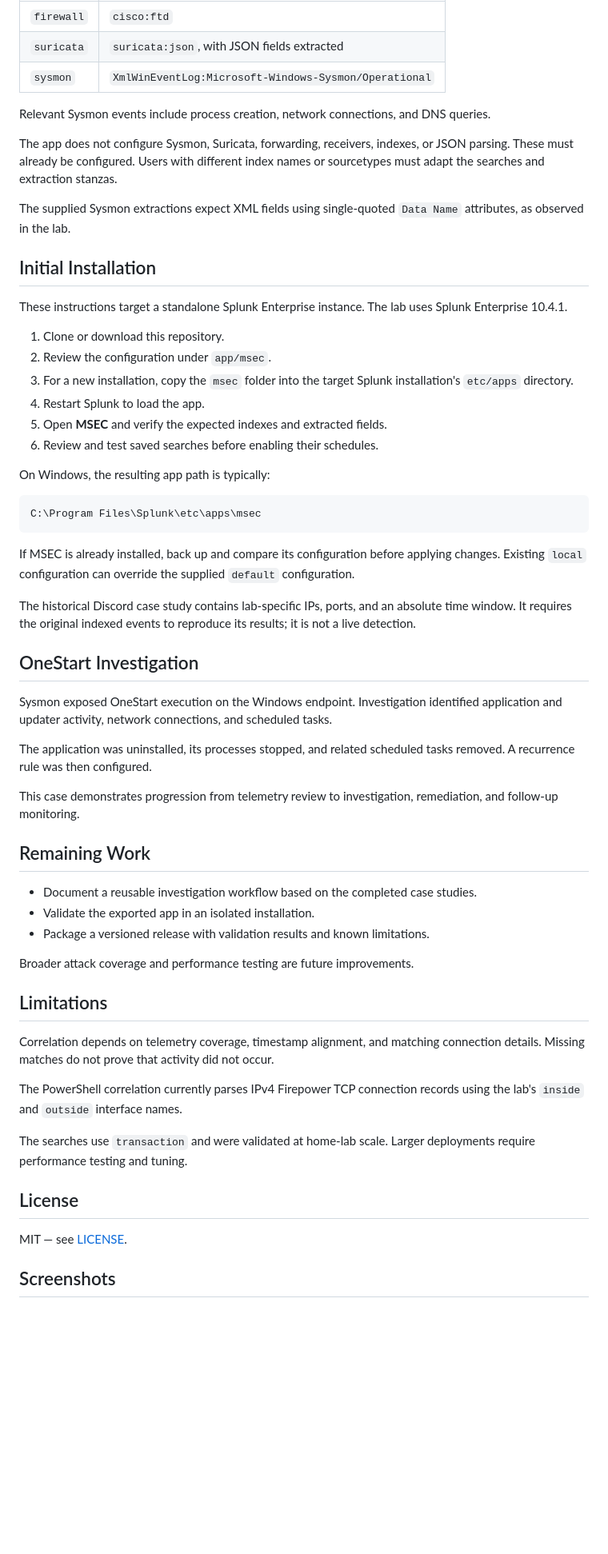
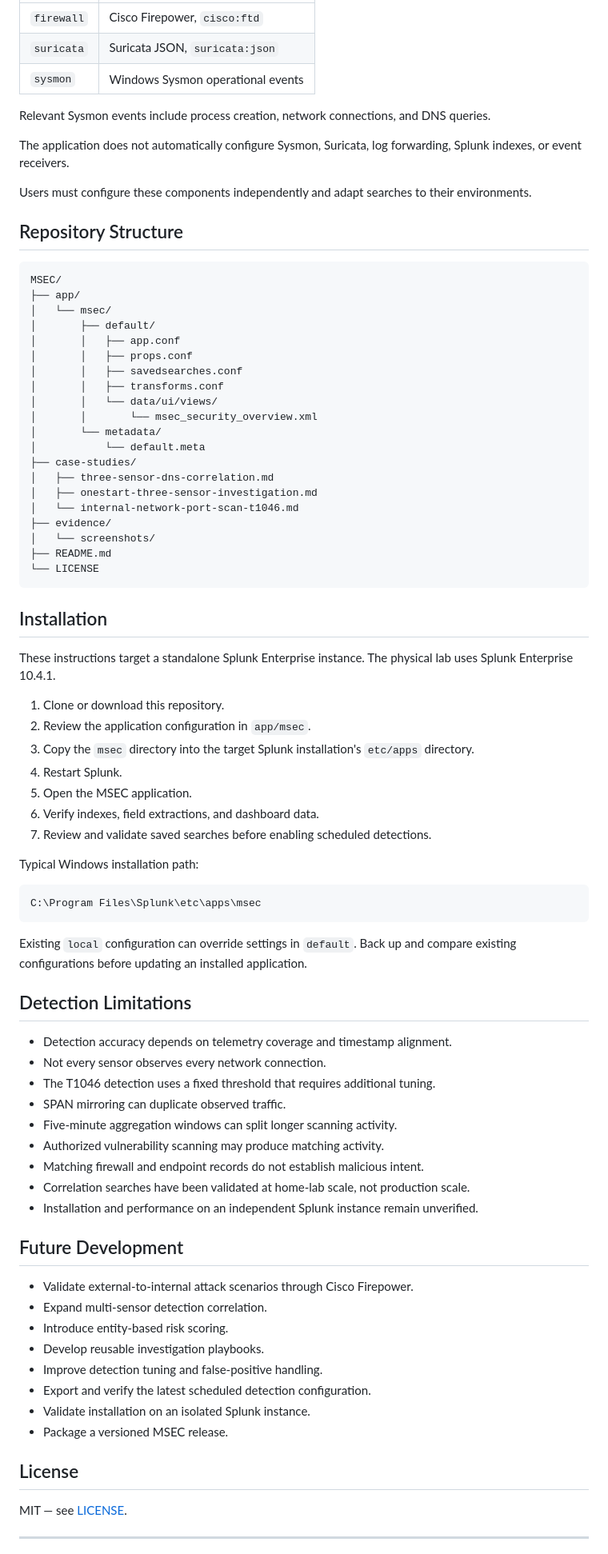
Before and after one commit to guty09/MSEC, a Markdown page: README.md, the part around one of its changes. Shown at 80% size. GitHub-like rendering; blank space fills up the shorter version.

Commit message:
Document validated MSEC T1046 port scan detection

````diff
--- a/README.md
+++ b/README.md
@@ -106,61 +190,85 @@ The published searches expect:
 |---|---|
-| `firewall` | `cisco:ftd` |
-| `suricata` | `suricata:json`, with JSON fields extracted |
-| `sysmon` | `XmlWinEventLog:Microsoft-Windows-Sysmon/Operational` |
+| `firewall` | Cisco Firepower, `cisco:ftd` |
+| `suricata` | Suricata JSON, `suricata:json` |
+| `sysmon` | Windows Sysmon operational events |
 
 Relevant Sysmon events include process creation, network connections, and DNS queries.
 
-The app does not configure Sysmon, Suricata, forwarding, receivers, indexes, or JSON parsing. These must already be configured. Users with different index names or sourcetypes must adapt the searches and extraction stanzas.
+The application does not automatically configure Sysmon, Suricata, log forwarding, Splunk indexes, or event receivers.
 
-The supplied Sysmon extractions expect XML fields using single-quoted `Data Name` attributes, as observed in the lab.
+Users must configure these components independently and adapt searches to their environments.
 
-## Initial Installation
+## Repository Structure
 
-These instructions target a standalone Splunk Enterprise instance. The lab uses Splunk Enterprise 10.4.1.
+```text
+MSEC/
+├── app/
+│   └── msec/
+│       ├── default/
+│       │   ├── app.conf
+│       │   ├── props.conf
+│       │   ├── savedsearches.conf
+│       │   ├── transforms.conf
+│       │   └── data/ui/views/
+│       │       └── msec_security_overview.xml
+│       └── metadata/
+│           └── default.meta
+├── case-studies/
+│   ├── three-sensor-dns-correlation.md
+│   ├── onestart-three-sensor-investigation.md
+│   └── internal-network-port-scan-t1046.md
+├── evidence/
+│   └── screenshots/
+├── README.md
+└── LICENSE
+```
+
+## Installation
+
+These instructions target a standalone Splunk Enterprise instance. The physical lab uses Splunk Enterprise 10.4.1.
 
 1. Clone or download this repository.
-2. Review the configuration under `app/msec`.
-3. For a new installation, copy the `msec` folder into the target Splunk installation's `etc/apps` directory.
-4. Restart Splunk to load the app.
-5. Open **MSEC** and verify the expected indexes and extracted fields.
-6. Review and test saved searches before enabling their schedules.
+2. Review the application configuration in `app/msec`.
+3. Copy the `msec` directory into the target Splunk installation's `etc/apps` directory.
+4. Restart Splunk.
+5. Open the MSEC application.
+6. Verify indexes, field extractions, and dashboard data.
+7. Review and validate saved searches before enabling scheduled detections.
 
-On Windows, the resulting app path is typically:
+Typical Windows installation path:
 
 ```text
 C:\Program Files\Splunk\etc\apps\msec
 ```
 
-If MSEC is already installed, back up and compare its configuration before applying changes. Existing `local` configuration can override the supplied `default` configuration.
+Existing `local` configuration can override settings in `default`. Back up and compare existing configurations before updating an installed application.
 
-The historical Discord case study contains lab-specific IPs, ports, and an absolute time window. It requires the original indexed events to reproduce its results; it is not a live detection.
+## Detection Limitations
 
-## OneStart Investigation
+- Detection accuracy depends on telemetry coverage and timestamp alignment.
+- Not every sensor observes every network connection.
+- The T1046 detection uses a fixed threshold that requires additional tuning.
+- SPAN mirroring can duplicate observed traffic.
+- Five-minute aggregation windows can split longer scanning activity.
+- Authorized vulnerability scanning may produce matching activity.
+- Matching firewall and endpoint records do not establish malicious intent.
+- Correlation searches have been validated at home-lab scale, not production scale.
+- Installation and performance on an independent Splunk instance remain unverified.
 
-Sysmon exposed OneStart execution on the Windows endpoint. Investigation identified application and updater activity, network connections, and scheduled tasks.
+## Future Development
 
-The application was uninstalled, its processes stopped, and related scheduled tasks removed. A recurrence rule was then configured.
-
-This case demonstrates progression from telemetry review to investigation, remediation, and follow-up monitoring.
-
-## Remaining Work
-
-- Document a reusable investigation workflow based on the completed case studies.
-- Validate the exported app in an isolated installation.
-- Package a versioned release with validation results and known limitations.
-
-Broader attack coverage and performance testing are future improvements.
-## Limitations
-
-Correlation depends on telemetry coverage, timestamp alignment, and matching connection details. Missing matches do not prove that activity did not occur.
-
-The PowerShell correlation currently parses IPv4 Firepower TCP connection records using the lab's `inside` and `outside` interface names.
-
-The searches use `transaction` and were validated at home-lab scale. Larger deployments require performance testing and tuning.
+- Validate external-to-internal attack scenarios through Cisco Firepower.
+- Expand multi-sensor detection correlation.
+- Introduce entity-based risk scoring.
+- Develop reusable investigation playbooks.
+- Improve detection tuning and false-positive handling.
+- Export and verify the latest scheduled detection configuration.
+- Validate installation on an isolated Splunk instance.
+- Package a versioned MSEC release.
 
 ## License
 
 MIT — see [LICENSE](LICENSE).
 
-## Screenshots
+---
 
````
Also changed, not shown: other parts of README.md (+145 -99 lines), case-studies/internal-network-port-scan-t1046.md (added), evidence/screenshots/msec-t1046-detection-results.png (added).
